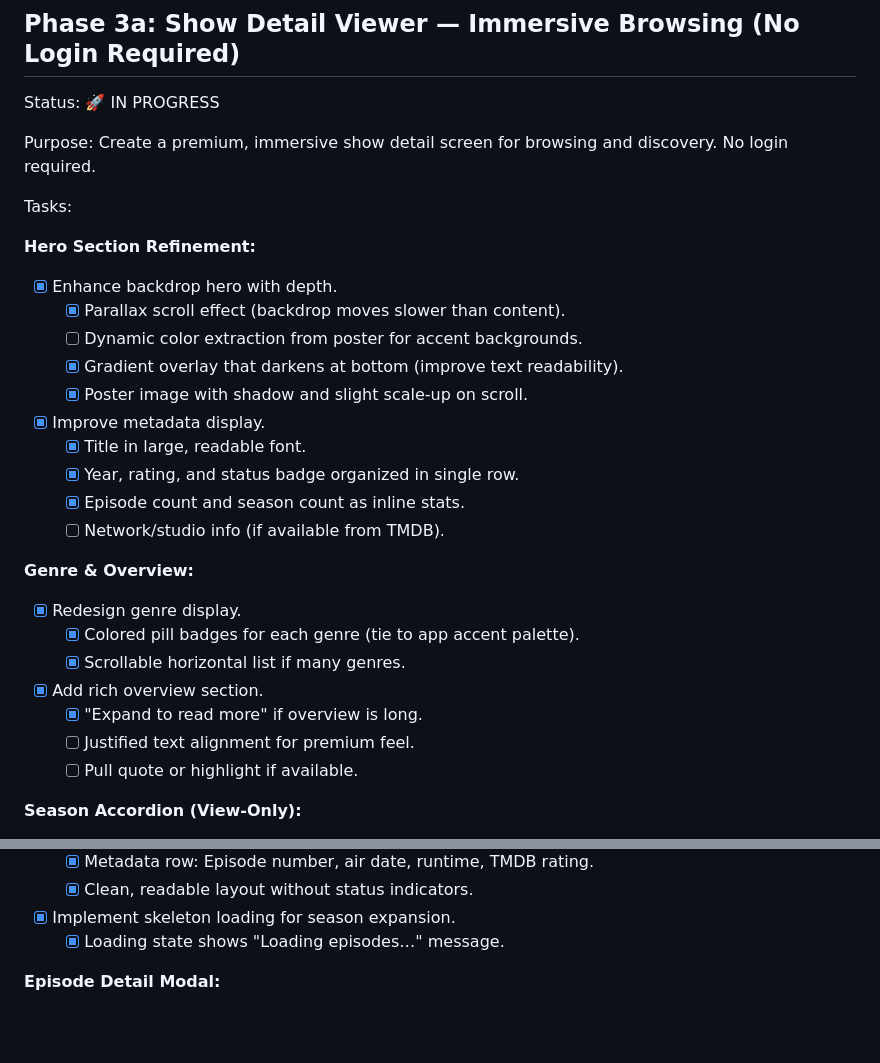
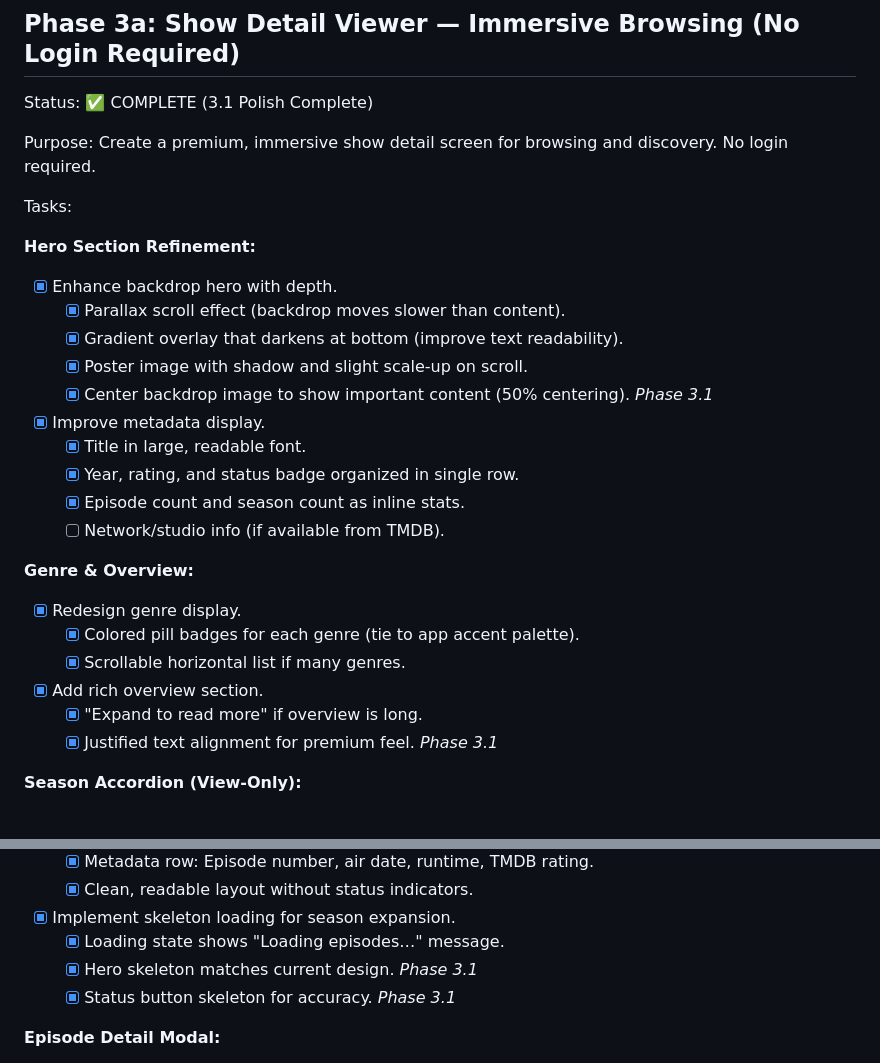
Before and after one commit to DiegoRojo99/Pilot-2-Finale, a Markdown page: docs/APP_IMPROVEMENT_ROADMAP.md, 2 parts joined by grey strips. Drawn GitHub-style; blank space fills up the shorter version.

```diff
--- a/docs/APP_IMPROVEMENT_ROADMAP.md
+++ b/docs/APP_IMPROVEMENT_ROADMAP.md
@@ -229,7 +229,7 @@ Acceptance Checks:
 
 ## Phase 3a: Show Detail Viewer — Immersive Browsing (No Login Required)
 
-Status: 🚀 IN PROGRESS
+Status: ✅ COMPLETE (3.1 Polish Complete)
 
 Purpose: Create a premium, immersive show detail screen for browsing and discovery. No login required.
 
@@ -239,9 +239,9 @@ Tasks:
 
 - [x] Enhance backdrop hero with depth.
   - [x] Parallax scroll effect (backdrop moves slower than content).
-  - [ ] Dynamic color extraction from poster for accent backgrounds.
   - [x] Gradient overlay that darkens at bottom (improve text readability).
   - [x] Poster image with shadow and slight scale-up on scroll.
+  - [x] Center backdrop image to show important content (50% centering). *Phase 3.1*
 - [x] Improve metadata display.
   - [x] Title in large, readable font.
   - [x] Year, rating, and status badge organized in single row.
@@ -255,8 +255,7 @@ Tasks:
   - [x] Scrollable horizontal list if many genres.
 - [x] Add rich overview section.
   - [x] "Expand to read more" if overview is long.
-  - [ ] Justified text alignment for premium feel.
-  - [ ] Pull quote or highlight if available.
+  - [x] Justified text alignment for premium feel. *Phase 3.1*
 
 **Season Accordion (View-Only):**
 
@@ -277,6 +276,8 @@ Tasks:
   - [x] Clean, readable layout without status indicators.
 - [x] Implement skeleton loading for season expansion.
   - [x] Loading state shows "Loading episodes…" message.
+  - [x] Hero skeleton matches current design. *Phase 3.1*
+  - [x] Status button skeleton for accuracy. *Phase 3.1*
 
 **Episode Detail Modal:**
 
```
Also changed, not shown: other parts of docs/APP_IMPROVEMENT_ROADMAP.md (+4 -4 lines).
